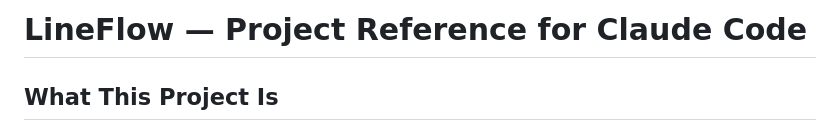
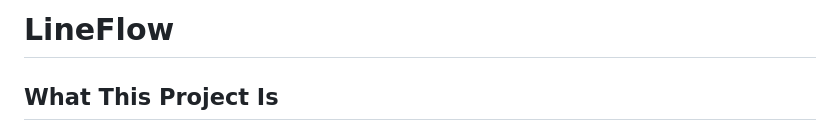
Before and after one commit to JEwaldt27/Loopback, a Markdown page: ReadMe.md, the part around the change. Rendered like a GitHub page.

```diff
--- a/CLAUDE.md
+++ b/ReadMe.md
@@ -1,4 +1,4 @@
-# LineFlow — Project Reference for Claude Code
+# LineFlow
 
 ## What This Project Is
 LineFlow is a web-based AV/IT signal flow diagram application built with Blazor WebAssembly (.NET 10) and ASP.NET Core. It allows users to create, save, and open line flow diagrams (like those used in AV system design) with drag-and-drop devices, labeled ports, and smart elbow-routed connections.
```
